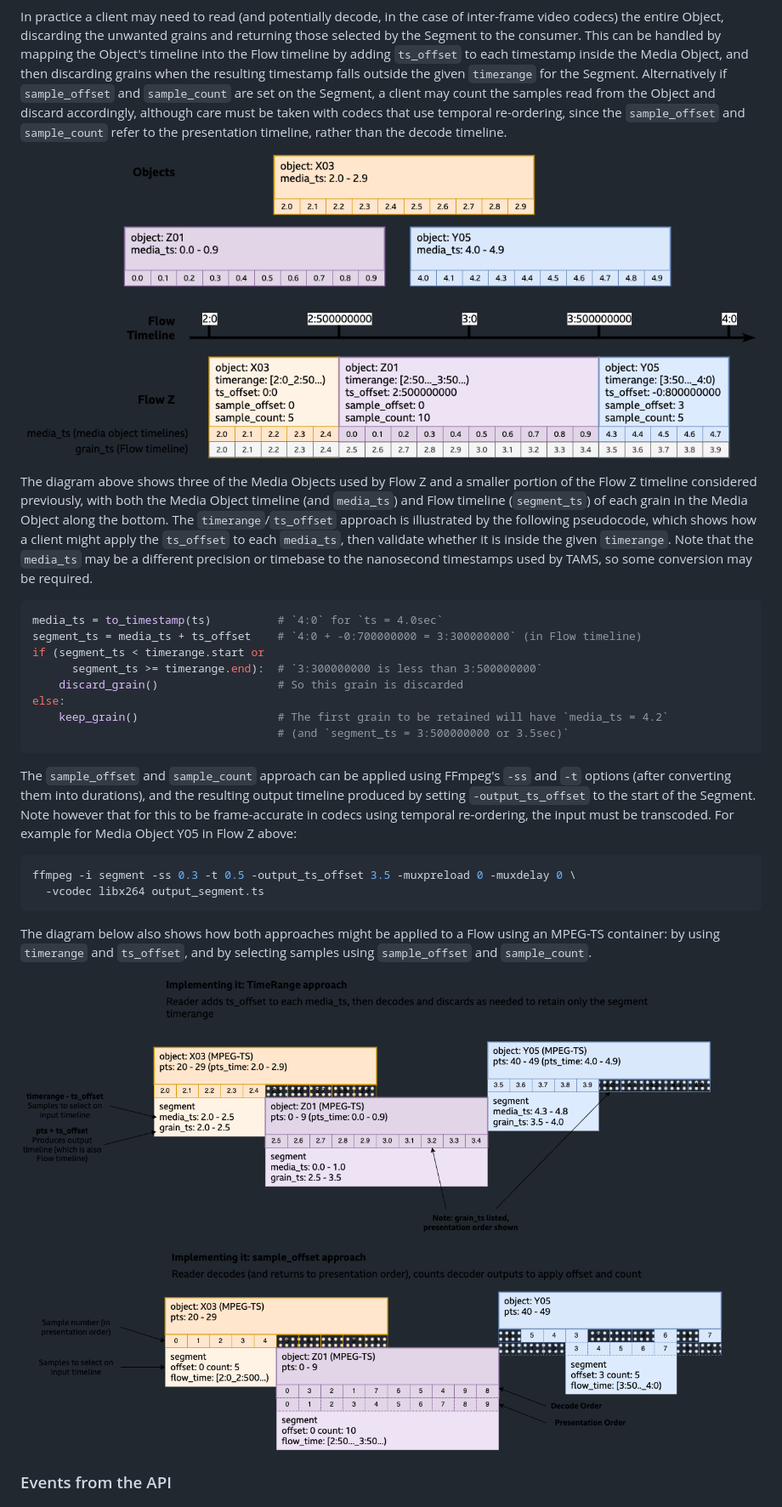
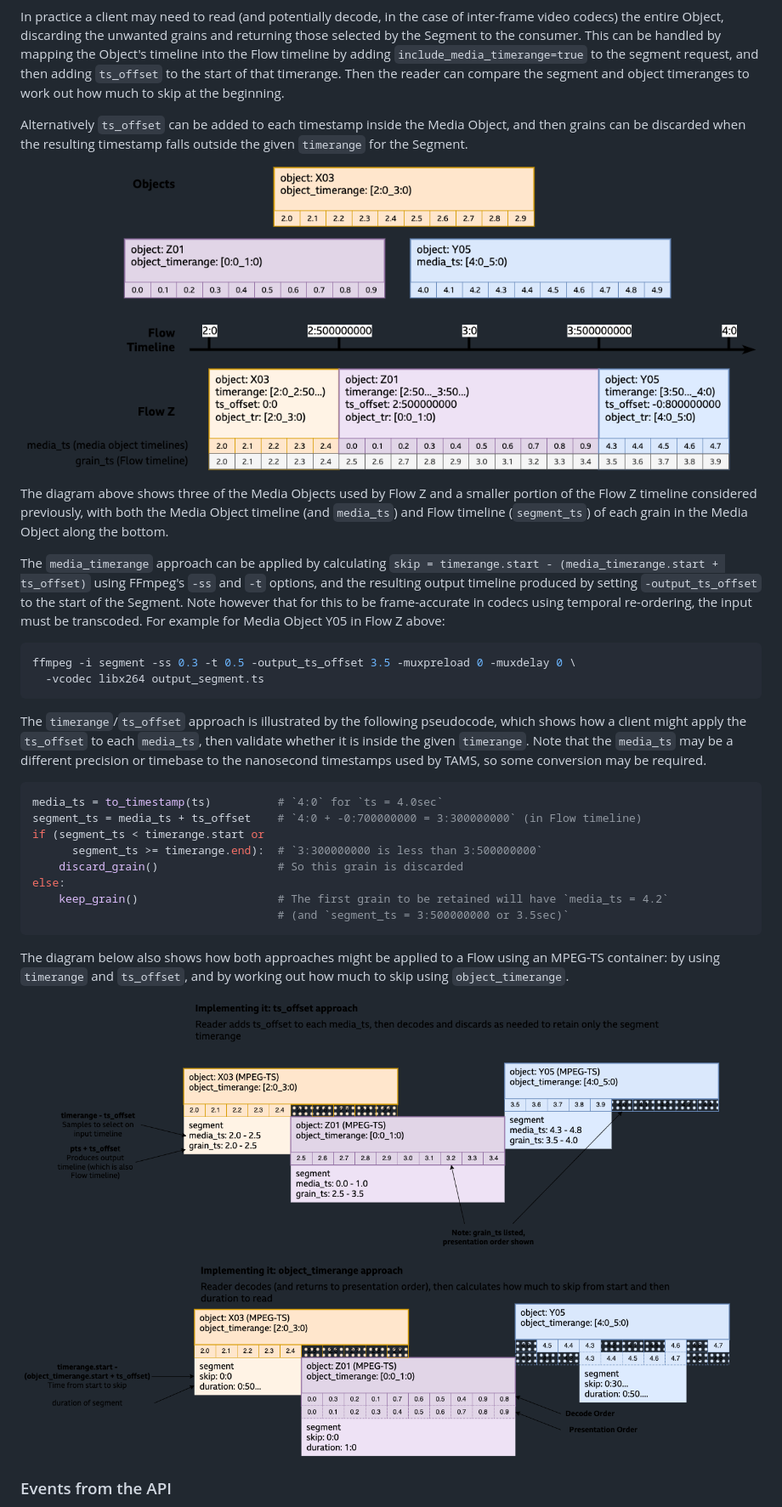
Before and after one commit to bbc/tams, a Markdown page: README.md, the part around the change. Shown: that part at 85% size. GitHub-like rendering; pictures changed too: docs/images/Flow and Media Timelines-Flow XYZ-selecting-units.drawio.png, docs/images/Flow and Media Timelines-Flow XYZ-subsegments.drawio.png.

Commit message:
docs: Update README with new partial segment approach

````diff
--- a/README.md
+++ b/README.md
@@ -134,12 +134,24 @@ In the diagram below, portions of Flow X and Flow Y are combined to form Flow Z,
 ![Graphic showing the Flow timeline and Flow Segments of Flows X, Y and Z, where Z is composed of a mix of re-used Segments and new media](./docs/images/Flow%20and%20Media%20Timelines-Flow%20XYZ.drawio.png)
 
 In practice a client may need to read (and potentially decode, in the case of inter-frame video codecs) the entire Object, discarding the unwanted grains and returning those selected by the Segment to the consumer.
-This can be handled by mapping the Object's timeline into the Flow timeline by adding `ts_offset` to each timestamp inside the Media Object, and then discarding grains when the resulting timestamp falls outside the given `timerange` for the Segment.
-Alternatively if `sample_offset` and `sample_count` are set on the Segment, a client may count the samples read from the Object and discard accordingly, although care must be taken with codecs that use temporal re-ordering, since the `sample_offset` and `sample_count` refer to the presentation timeline, rather than the decode timeline.
+This can be handled by mapping the Object's timeline into the Flow timeline by adding `include_media_timerange=true` to the segment request, and then adding `ts_offset` to the start of that timerange.
+Then the reader can compare the segment and object timeranges to work out how much to skip at the beginning.
+
+Alternatively `ts_offset` can be added to each timestamp inside the Media Object, and then grains can be discarded when the resulting timestamp falls outside the given `timerange` for the Segment.
 
 ![Graphic showing the Media Objects making up Flow Z (above) and their Segments, along with the selected grains](./docs/images/Flow%20and%20Media%20Timelines-Flow%20XYZ-subsegments.drawio.png)
 
 The diagram above shows three of the Media Objects used by Flow Z and a smaller portion of the Flow Z timeline considered previously, with both the Media Object timeline (and `media_ts`) and Flow timeline (`segment_ts`) of each grain in the Media Object along the bottom.
+
+The `media_timerange` approach can be applied by calculating `skip = timerange.start - (media_timerange.start + ts_offset)` using FFmpeg's `-ss` and `-t` options, and the resulting output timeline produced by setting `-output_ts_offset` to the start of the Segment.
+Note however that for this to be frame-accurate in codecs using temporal re-ordering, the input must be transcoded.
+For example for Media Object Y05 in Flow Z above:
+
+```bash
+ffmpeg -i segment -ss 0.3 -t 0.5 -output_ts_offset 3.5 -muxpreload 0 -muxdelay 0 \
+  -vcodec libx264 output_segment.ts
+```
+
 The `timerange`/`ts_offset` approach is illustrated by the following pseudocode, which shows how a client might apply the `ts_offset` to each `media_ts`, then validate whether it is inside the given `timerange`.
 Note that the `media_ts` may be a different precision or timebase to the nanosecond timestamps used by TAMS, so some conversion may be required.
 
@@ -154,16 +166,7 @@ else:
                                      # (and `segment_ts = 3:500000000 or 3.5sec)`
 ```
 
-The `sample_offset` and `sample_count` approach can be applied using FFmpeg's `-ss` and `-t` options (after converting them into durations), and the resulting output timeline produced by setting `-output_ts_offset` to the start of the Segment.
-Note however that for this to be frame-accurate in codecs using temporal re-ordering, the input must be transcoded.
-For example for Media Object Y05 in Flow Z above:
-
-```bash
-ffmpeg -i segment -ss 0.3 -t 0.5 -output_ts_offset 3.5 -muxpreload 0 -muxdelay 0 \
-  -vcodec libx264 output_segment.ts
-```
-
-The diagram below also shows how both approaches might be applied to a Flow using an MPEG-TS container: by using `timerange` and `ts_offset`, and by selecting samples using `sample_offset` and `sample_count`.
+The diagram below also shows how both approaches might be applied to a Flow using an MPEG-TS container: by using `timerange` and `ts_offset`, and by working out how much to skip using `object_timerange`.
 
 ![Graphic showing media units being drawn from Flow Z's Media Objects using their timestamps](./docs/images/Flow%20and%20Media%20Timelines-Flow%20XYZ-selecting-units.drawio.png)
 
````
